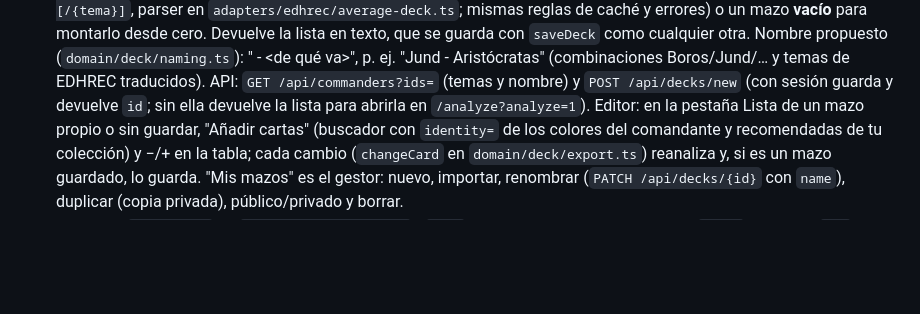
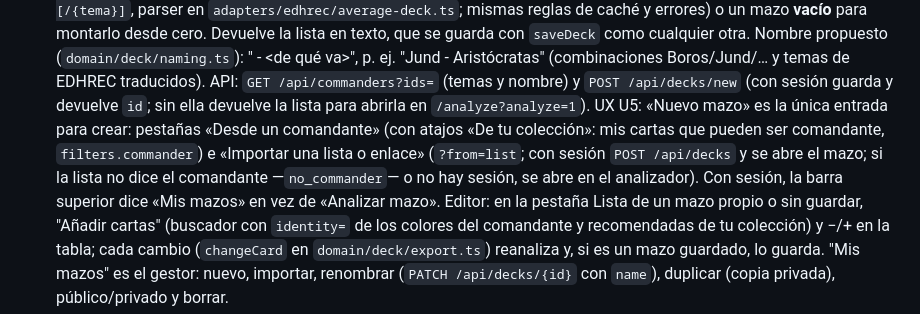
Before and after one commit to DiegoAgudo-bot/Doctor-deck, a Markdown page: CLAUDE.md, the part around the change. Rendered like a GitHub page; blank space fills up the shorter version.

Commit message:
CLAUDE.md: el nuevo «Nuevo mazo» (UX U5)
Co-Authored-By: Claude Opus 5.5 <noreply@anthropic.com>
Claude-Session: https://claude.ai/code/session_01PXrDrdZ664xVYsrNxLgytX

```diff
--- a/CLAUDE.md
+++ b/CLAUDE.md
@@ -469,6 +469,11 @@ account_not_linked` con la explicación y se vincula desde Ajustes ya con sesió
   Aristócratas" (combinaciones Boros/Jund/… y temas de EDHREC traducidos). API: `GET
 /api/commanders?ids=` (temas y nombre) y `POST /api/decks/new` (con sesión guarda y devuelve
   `id`; sin ella devuelve la lista para abrirla en `/analyze?analyze=1`).
+  UX U5: «Nuevo mazo» es la única entrada para crear: pestañas «Desde un comandante» (con
+  atajos «De tu colección»: mis cartas que pueden ser comandante, `filters.commander`) e
+  «Importar una lista o enlace» (`?from=list`; con sesión `POST /api/decks` y se abre el mazo; si
+  la lista no dice el comandante —`no_commander`— o no hay sesión, se abre en el analizador).
+  Con sesión, la barra superior dice «Mis mazos» en vez de «Analizar mazo».
   Editor: en la pestaña Lista de un mazo propio o sin guardar, "Añadir cartas" (buscador con
   `identity=` de los colores del comandante y recomendadas de tu colección) y −/+ en la tabla;
   cada cambio (`changeCard` en `domain/deck/export.ts`) reanaliza y, si es un mazo guardado, lo
```
